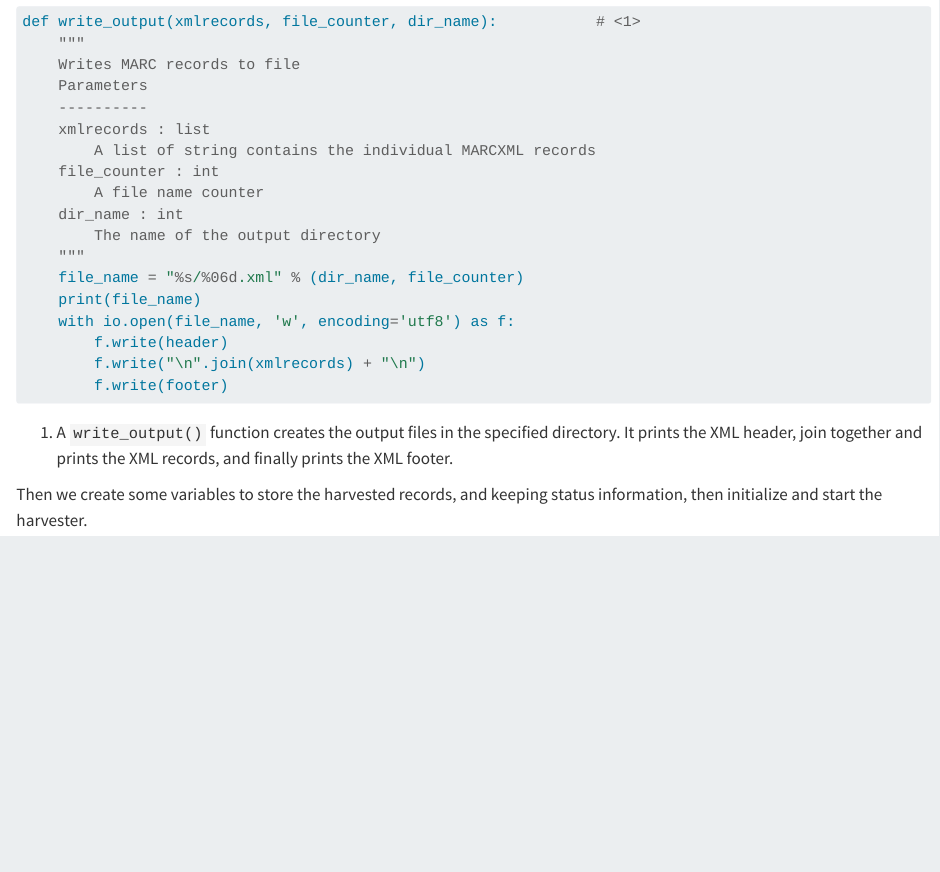
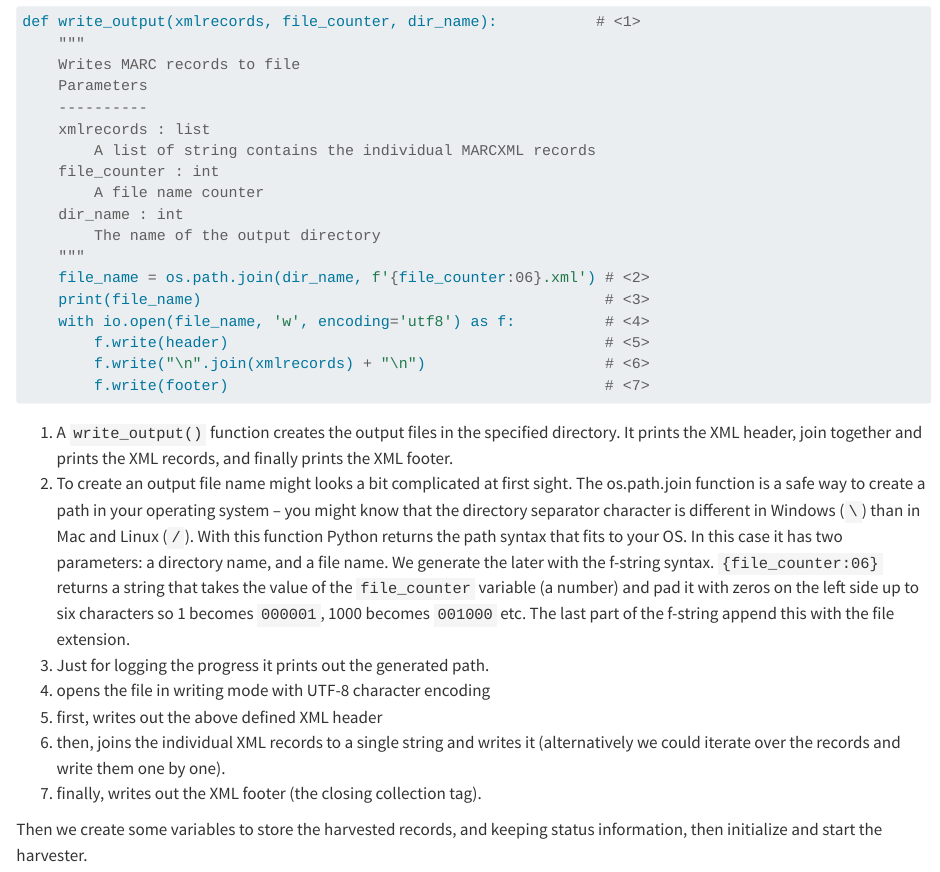
Before and after one commit to pkiraly/introduction-to-bibliographic-data-science, a Quarto document (ch3a.qmd): the page in a window 1100 px wide, from 3690 px down. Rendered offline with R 4.5, knitr and Pandoc in place of Quarto, with nearby package versions.

Commit message:
Splitting OAI-PMH code to smaller chunks

````diff
--- a/ch3a.qmd
+++ b/ch3a.qmd
@@ -166,16 +166,32 @@ def write_output(xmlrecords, file_counter, dir_name):           # <1>
     dir_name : int
         The name of the output directory
     """
-    file_name = "%s/%06d.xml" % (dir_name, file_counter)
-    print(file_name)
-    with io.open(file_name, 'w', encoding='utf8') as f:
-        f.write(header)
-        f.write("\n".join(xmlrecords) + "\n")
-        f.write(footer)
+    file_name = os.path.join(dir_name, f'{file_counter:06}.xml') # <2>
+    print(file_name)                                             # <3>
+    with io.open(file_name, 'w', encoding='utf8') as f:          # <4>
+        f.write(header)                                          # <5>
+        f.write("\n".join(xmlrecords) + "\n")                    # <6>
+        f.write(footer)                                          # <7>
 ```
 1. A `write_output()` function creates the output files in the specified directory. It
    prints the XML header, join together and prints the XML records, and finally prints the
    XML footer.
+2. To create an output file name might looks a bit complicated at first sight.
+   The os.path.join function is a safe way to create a path in your operating system --
+   you might know that the directory separator character is different in Windows (`\`)
+   than in Mac and Linux (`/`). With this function Python returns the path syntax that
+   fits to your OS. In this case it has two parameters: a directory name, and a file
+   name. We generate the later with the f-string syntax. `{file_counter:06}` returns
+   a string that takes the value of the `file_counter` variable (a number) and pad
+   it with zeros on the left side up to six characters so 1 becomes `000001`, 1000
+   becomes `001000` etc. The last part of the f-string append this with the file
+   extension.
+3. Just for logging the progress it prints out the generated path.
+4. opens the file in writing mode with UTF-8 character encoding
+5. first, writes out the above defined XML header
+6. then, joins the individual XML records to a single string and writes it
+   (alternatively we could iterate over the records and write them one by one).
+7. finally, writes out the XML footer (the closing collection tag).
 
 Then we create some variables to store the harvested records, and keeping
 status information, then initialize and start the harvester.
````
